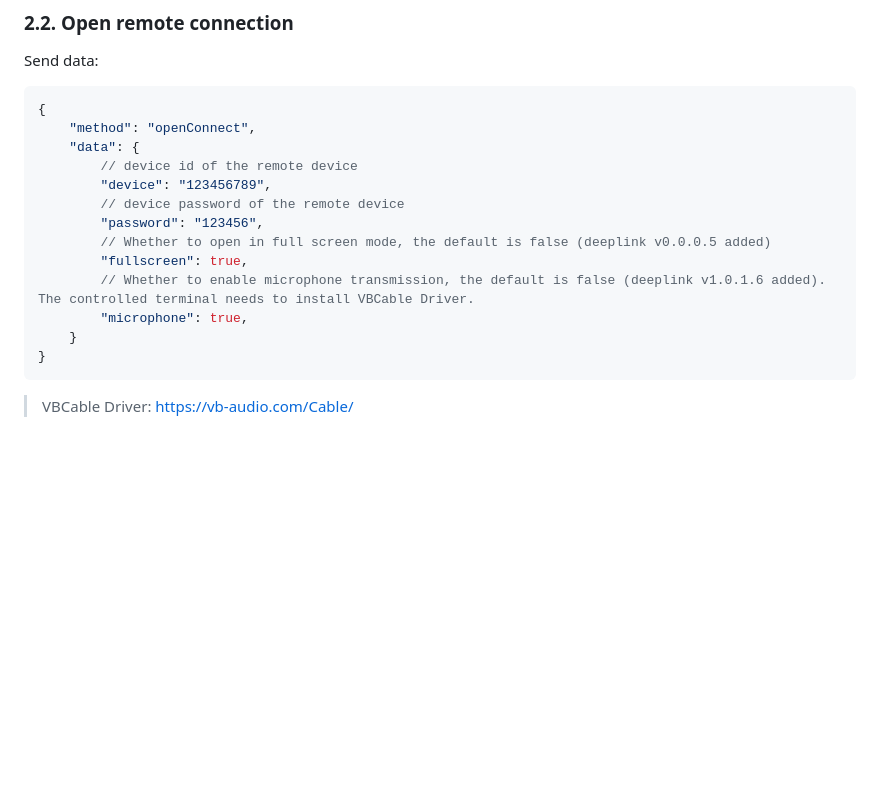
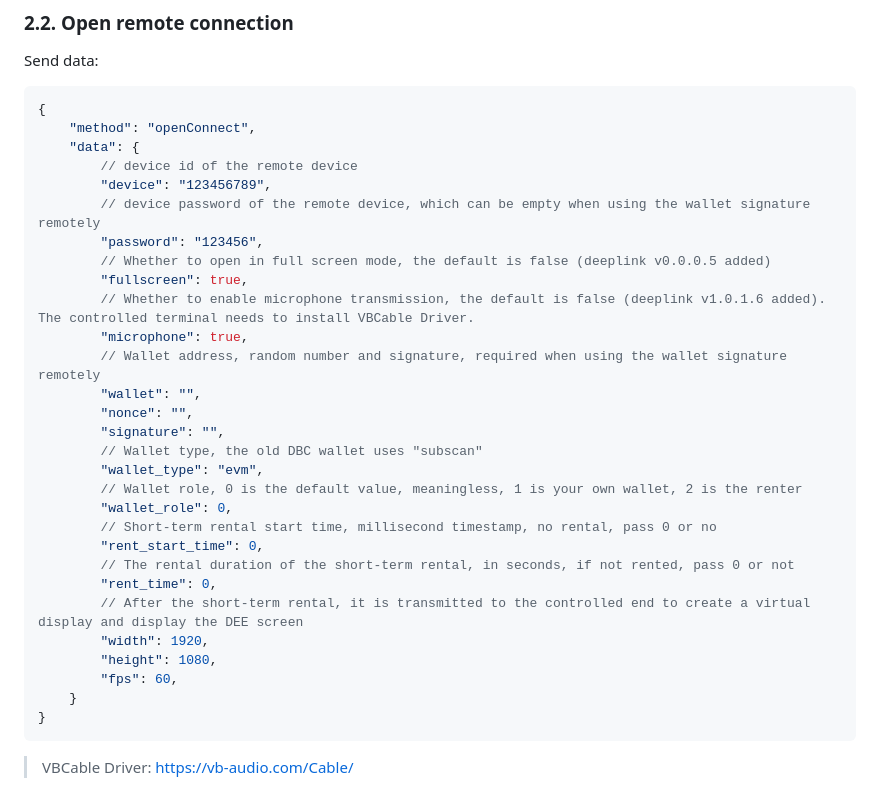
Before and after one commit to DeepLinkProtocol/DeepLinkSDK-Win, a Markdown page: docs/sdk_user_manual.md, the part around the change. Drawn GitHub-style; blank space fills up the shorter version.

Commit message:
feat: Change the verification code of remote transmission to json format to support more parameters

````diff
--- a/docs/sdk_user_manual.md
+++ b/docs/sdk_user_manual.md
@@ -55,12 +55,28 @@ Send data:
     "data": {
         // device id of the remote device
         "device": "123456789",
-        // device password of the remote device
+        // device password of the remote device, which can be empty when using the wallet signature remotely
         "password": "123456",
         // Whether to open in full screen mode, the default is false (deeplink v0.0.0.5 added)
         "fullscreen": true,
         // Whether to enable microphone transmission, the default is false (deeplink v1.0.1.6 added). The controlled terminal needs to install VBCable Driver.
         "microphone": true,
+        // Wallet address, random number and signature, required when using the wallet signature remotely
+        "wallet": "",
+        "nonce": "",
+        "signature": "",
+        // Wallet type, the old DBC wallet uses "subscan"
+        "wallet_type": "evm",
+        // Wallet role, 0 is the default value, meaningless, 1 is your own wallet, 2 is the renter
+        "wallet_role": 0,
+        // Short-term rental start time, millisecond timestamp, no rental, pass 0 or no
+        "rent_start_time": 0,
+        // The rental duration of the short-term rental, in seconds, if not rented, pass 0 or not
+        "rent_time": 0,
+        // After the short-term rental, it is transmitted to the controlled end to create a virtual display and display the DEE screen
+        "width": 1920,
+        "height": 1080,
+        "fps": 60,
     }
 }
 ```
````
Also changed, not shown: docs/sdk_user_manual_cn.md (+17 -1 lines).
